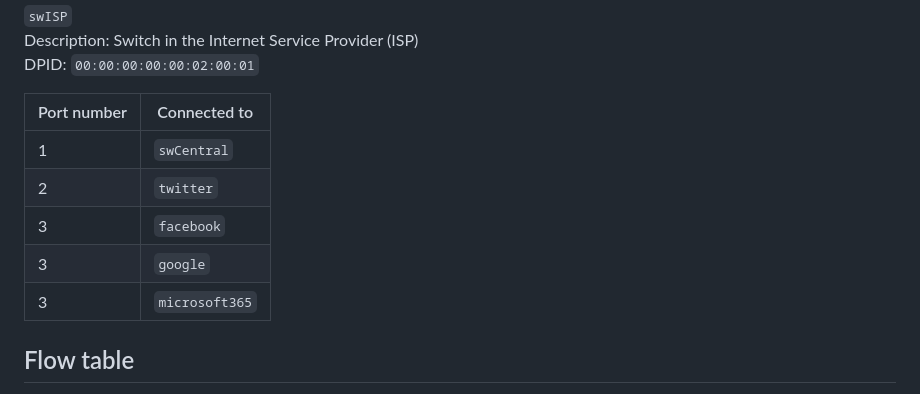
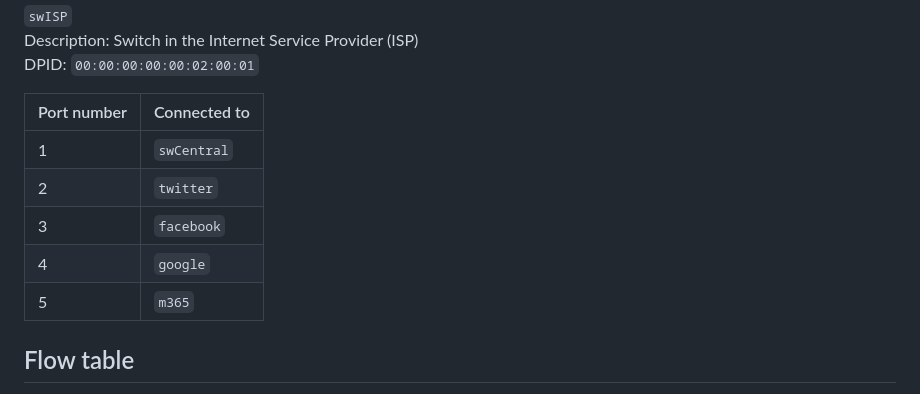
Before and after one commit to muhammadrefa/tele4642-project, a Markdown page: docs/TechnicalDetails.md, the part around the change. GitHub-like rendering.

Commit message:
Fix hosts inside swISP

```diff
--- a/docs/TechnicalDetails.md
+++ b/docs/TechnicalDetails.md
@@ -96,13 +96,13 @@ Hosts
 Description: Switch in the Internet Service Provider (ISP)
 DPID: `00:00:00:00:00:02:00:01`
 
-| Port number | Connected to   |
-| ----------- |----------------|
-| 1 | `swCentral`    |
-| 2 | `twitter`      |
-| 3 | `facebook`     |
-| 3 | `google`       |
-| 3 | `microsoft365` |
+| Port number | Connected to |
+|-------------|--------------|
+| 1           | `swCentral`  |
+| 2           | `twitter`    |
+| 3           | `facebook`   |
+| 4           | `google`     |
+| 5           | `m365`       |
 
 
 Flow table
```
